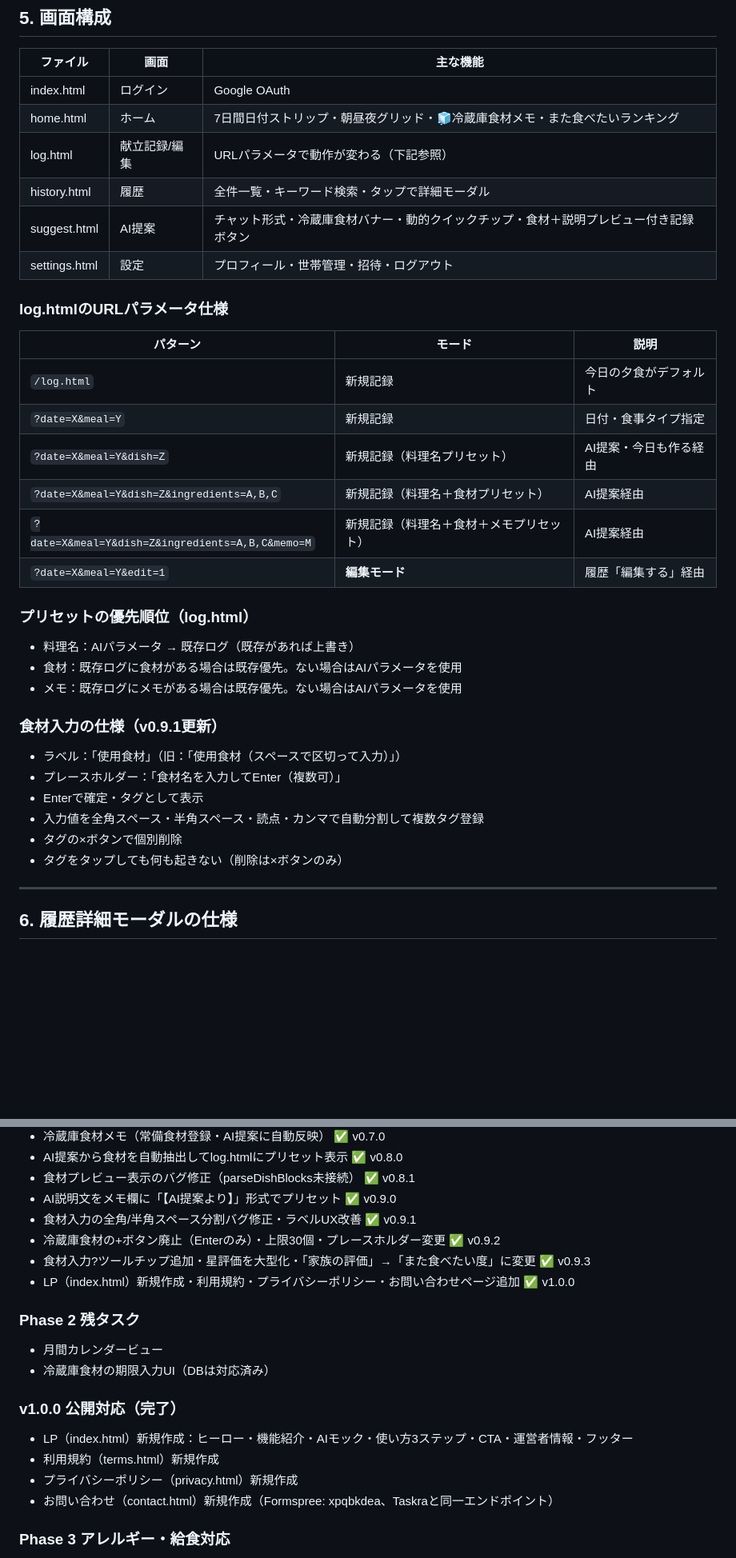
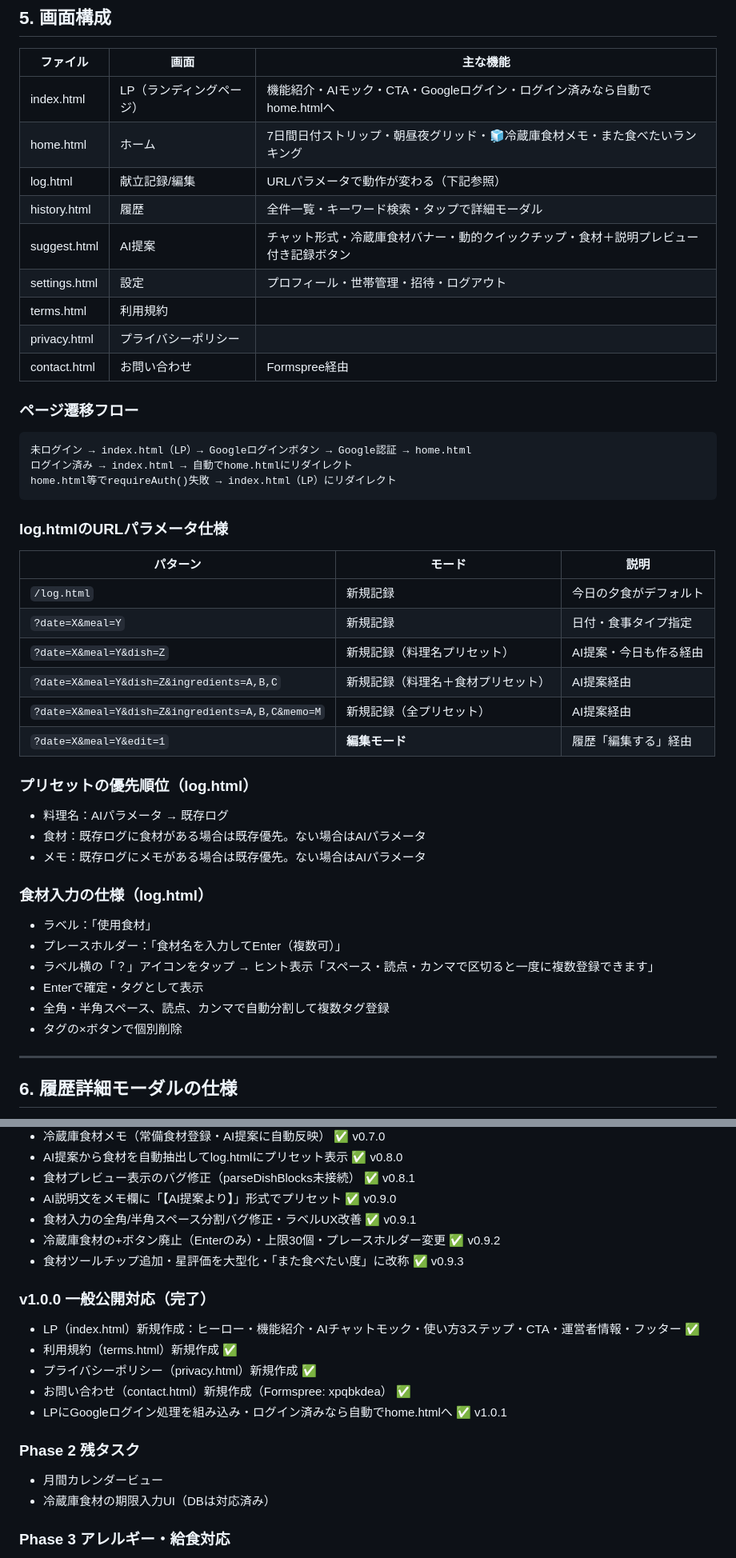
Before and after one commit to dat0925/tavera, a Markdown page: DESIGN.md, 2 parts joined by grey strips. Shown at 80% size. GitHub-like rendering; blank space fills up the shorter version.

Commit message:
docs: DESIGN.md v1.0.1 一般公開対応・全変更履歴を整理

````diff
--- a/DESIGN.md
+++ b/DESIGN.md
@@ -151,12 +152,22 @@ $$;
 
 | ファイル | 画面 | 主な機能 |
 |----------|------|---------|
-| index.html | ログイン | Google OAuth |
+| index.html | LP（ランディングページ） | 機能紹介・AIモック・CTA・Googleログイン・ログイン済みなら自動でhome.htmlへ |
 | home.html | ホーム | 7日間日付ストリップ・朝昼夜グリッド・🧊冷蔵庫食材メモ・また食べたいランキング |
 | log.html | 献立記録/編集 | URLパラメータで動作が変わる（下記参照） |
 | history.html | 履歴 | 全件一覧・キーワード検索・タップで詳細モーダル |
 | suggest.html | AI提案 | チャット形式・冷蔵庫食材バナー・動的クイックチップ・食材＋説明プレビュー付き記録ボタン |
 | settings.html | 設定 | プロフィール・世帯管理・招待・ログアウト |
+| terms.html | 利用規約 | |
+| privacy.html | プライバシーポリシー | |
+| contact.html | お問い合わせ | Formspree経由 |
+
+### ページ遷移フロー
+```
+未ログイン → index.html（LP）→ Googleログインボタン → Google認証 → home.html
+ログイン済み → index.html → 自動でhome.htmlにリダイレクト
+home.html等でrequireAuth()失敗 → index.html（LP）にリダイレクト
+```
 
 ### log.htmlのURLパラメータ仕様
 | パターン | モード | 説明 |
@@ -165,21 +176,21 @@ $$;
 | `?date=X&meal=Y` | 新規記録 | 日付・食事タイプ指定 |
 | `?date=X&meal=Y&dish=Z` | 新規記録（料理名プリセット） | AI提案・今日も作る経由 |
 | `?date=X&meal=Y&dish=Z&ingredients=A,B,C` | 新規記録（料理名＋食材プリセット） | AI提案経由 |
-| `?date=X&meal=Y&dish=Z&ingredients=A,B,C&memo=M` | 新規記録（料理名＋食材＋メモプリセット） | AI提案経由 |
+| `?date=X&meal=Y&dish=Z&ingredients=A,B,C&memo=M` | 新規記録（全プリセット） | AI提案経由 |
 | `?date=X&meal=Y&edit=1` | **編集モード** | 履歴「編集する」経由 |
 
 ### プリセットの優先順位（log.html）
-- 料理名：AIパラメータ → 既存ログ（既存があれば上書き）
-- 食材：既存ログに食材がある場合は既存優先。ない場合はAIパラメータを使用
-- メモ：既存ログにメモがある場合は既存優先。ない場合はAIパラメータを使用
+- 料理名：AIパラメータ → 既存ログ
+- 食材：既存ログに食材がある場合は既存優先。ない場合はAIパラメータ
+- メモ：既存ログにメモがある場合は既存優先。ない場合はAIパラメータ
 
-### 食材入力の仕様（v0.9.1更新）
-- ラベル：「使用食材」（旧：「使用食材（スペースで区切って入力）」）
+### 食材入力の仕様（log.html）
+- ラベル：「使用食材」
 - プレースホルダー：「食材名を入力してEnter（複数可）」
+- ラベル横の「？」アイコンをタップ → ヒント表示「スペース・読点・カンマで区切ると一度に複数登録できます」
 - Enterで確定・タグとして表示
-- 入力値を全角スペース・半角スペース・読点・カンマで自動分割して複数タグ登録
+- 全角・半角スペース、読点、カンマで自動分割して複数タグ登録
 - タグの×ボタンで個別削除
-- タグをタップしても何も起きない（削除は×ボタンのみ）
 
 ---
 
@@ -342,18 +356,18 @@ $$;
 - AI説明文をメモ欄に「【AI提案より】」形式でプリセット ✅ v0.9.0
 - 食材入力の全角/半角スペース分割バグ修正・ラベルUX改善 ✅ v0.9.1
 - 冷蔵庫食材の+ボタン廃止（Enterのみ）・上限30個・プレースホルダー変更 ✅ v0.9.2
-- 食材入力?ツールチップ追加・星評価を大型化・「家族の評価」→「また食べたい度」に変更 ✅ v0.9.3
-- LP（index.html）新規作成・利用規約・プライバシーポリシー・お問い合わせページ追加 ✅ v1.0.0
+- 食材ツールチップ追加・星評価を大型化・「また食べたい度」に改称 ✅ v0.9.3
+
+### v1.0.0 一般公開対応（完了）
+- LP（index.html）新規作成：ヒーロー・機能紹介・AIチャットモック・使い方3ステップ・CTA・運営者情報・フッター ✅
+- 利用規約（terms.html）新規作成 ✅
+- プライバシーポリシー（privacy.html）新規作成 ✅
+- お問い合わせ（contact.html）新規作成（Formspree: xpqbkdea） ✅
+- LPにGoogleログイン処理を組み込み・ログイン済みなら自動でhome.htmlへ ✅ v1.0.1
 
 ### Phase 2 残タスク
 - 月間カレンダービュー
 - 冷蔵庫食材の期限入力UI（DBは対応済み）
-
-### v1.0.0 公開対応（完了）
-- LP（index.html）新規作成：ヒーロー・機能紹介・AIモック・使い方3ステップ・CTA・運営者情報・フッター
-- 利用規約（terms.html）新規作成
-- プライバシーポリシー（privacy.html）新規作成
-- お問い合わせ（contact.html）新規作成（Formspree: xpqbkdea、Taskraと同一エンドポイント）
 
 ### Phase 3 アレルギー・給食対応
 - 家族メンバー管理（名前・アレルギー設定）
````
Also changed, not shown: other parts of DESIGN.md (+15 -10 lines).
